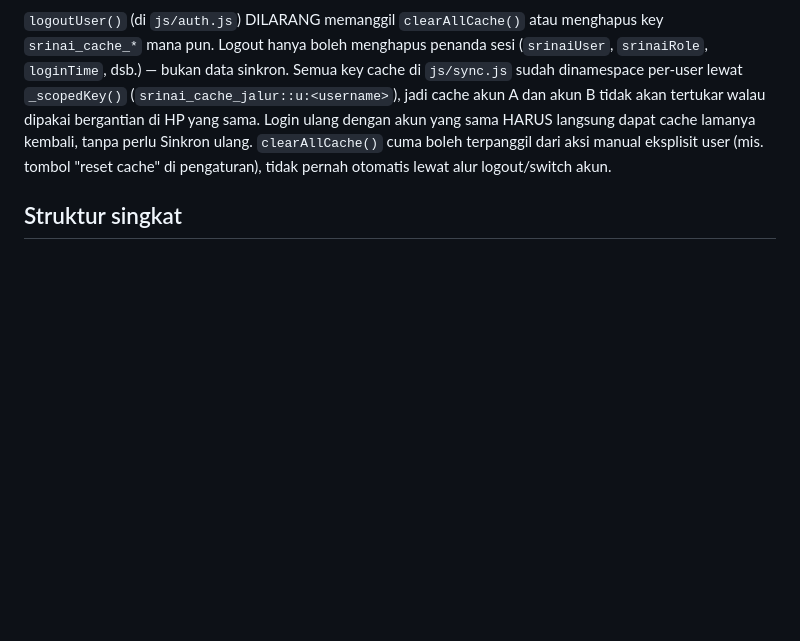
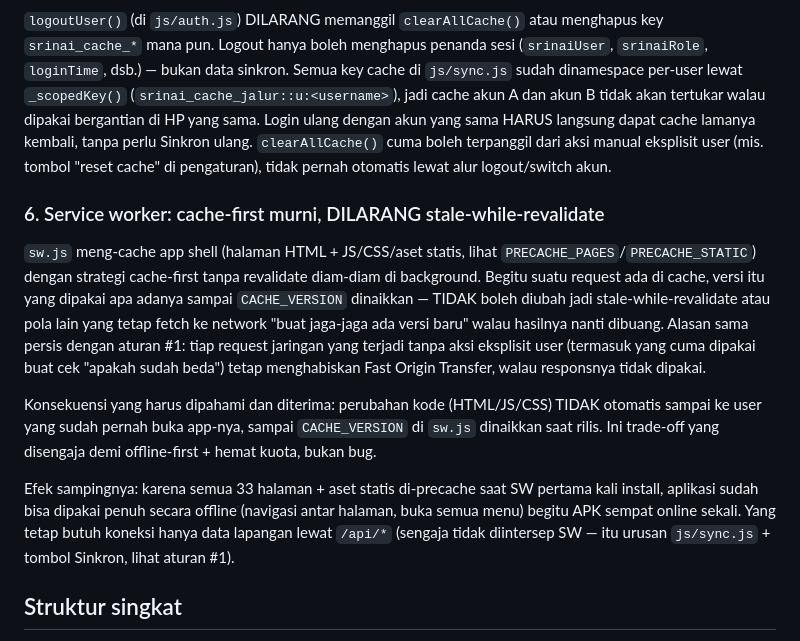
Before and after one commit to SrinaiAssist/SrinaiAssist2, a Markdown page: README.md, the part around the change. GitHub-like rendering; blank space fills up the shorter version.

```diff
--- a/README.md
+++ b/README.md
@@ -75,6 +75,28 @@ tanpa perlu Sinkron ulang. `clearAllCache()` cuma boleh terpanggil dari aksi
 manual eksplisit user (mis. tombol "reset cache" di pengaturan), tidak
 pernah otomatis lewat alur logout/switch akun.
 
+### 6. Service worker: cache-first murni, DILARANG stale-while-revalidate
+`sw.js` meng-cache app shell (halaman HTML + JS/CSS/aset statis, lihat
+`PRECACHE_PAGES`/`PRECACHE_STATIC`) dengan strategi cache-first tanpa
+revalidate diam-diam di background. Begitu suatu request ada di cache,
+versi itu yang dipakai apa adanya sampai `CACHE_VERSION` dinaikkan — TIDAK
+boleh diubah jadi stale-while-revalidate atau pola lain yang tetap fetch ke
+network "buat jaga-jaga ada versi baru" walau hasilnya nanti dibuang. Alasan
+sama persis dengan aturan #1: tiap request jaringan yang terjadi tanpa aksi
+eksplisit user (termasuk yang cuma dipakai buat cek "apakah sudah beda")
+tetap menghabiskan Fast Origin Transfer, walau responsnya tidak dipakai.
+
+Konsekuensi yang harus dipahami dan diterima: perubahan kode (HTML/JS/CSS)
+TIDAK otomatis sampai ke user yang sudah pernah buka app-nya, sampai
+`CACHE_VERSION` di `sw.js` dinaikkan saat rilis. Ini trade-off yang
+disengaja demi offline-first + hemat kuota, bukan bug.
+
+Efek sampingnya: karena semua 33 halaman + aset statis di-precache saat SW
+pertama kali install, aplikasi sudah bisa dipakai penuh secara offline
+(navigasi antar halaman, buka semua menu) begitu APK sempat online sekali.
+Yang tetap butuh koneksi hanya data lapangan lewat `/api/*` (sengaja tidak
+diintersep SW — itu urusan `js/sync.js` + tombol Sinkron, lihat aturan #1).
+
 ## Struktur singkat
 
 - `api/*.js` — 12 serverless functions (Vercel Hobby: limit 12, sudah pas;
```
